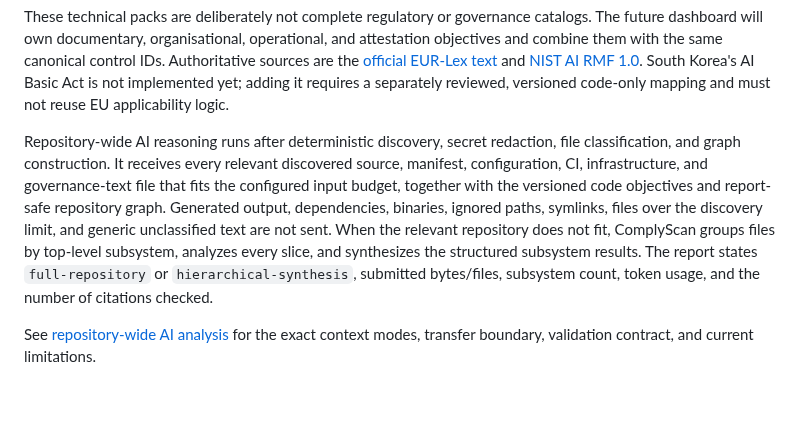
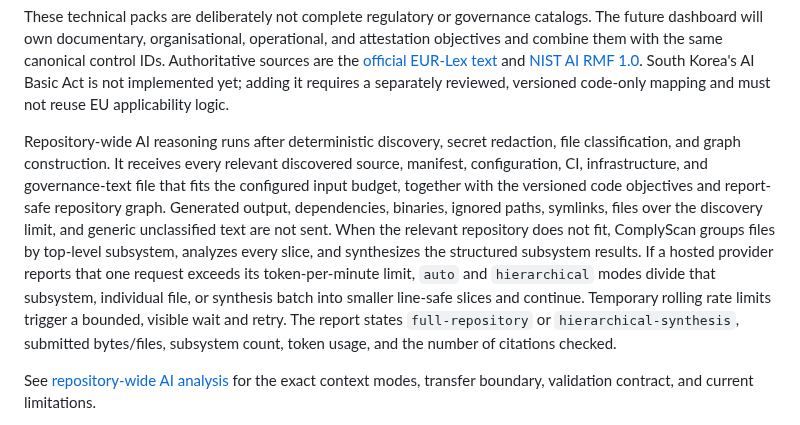
Before and after one commit to ComplyScan/ComplyScan, a Markdown page: README.md, the part around the change. Rendered like a GitHub page; blank space fills up the shorter version.

Commit message:
document adaptive repository analysis

```diff
--- a/README.md
+++ b/README.md
@@ -176,7 +176,7 @@ Saved results include a stable fingerprint, repository-relative path, line numbe
 
 These technical packs are deliberately not complete regulatory or governance catalogs. The future dashboard will own documentary, organisational, operational, and attestation objectives and combine them with the same canonical control IDs. Authoritative sources are the [official EUR-Lex text](https://eur-lex.europa.eu/legal-content/EN/TXT/?uri=CELEX:32024R1689) and [NIST AI RMF 1.0](https://doi.org/10.6028/NIST.AI.100-1). South Korea's AI Basic Act is not implemented yet; adding it requires a separately reviewed, versioned code-only mapping and must not reuse EU applicability logic.
 
-Repository-wide AI reasoning runs after deterministic discovery, secret redaction, file classification, and graph construction. It receives every relevant discovered source, manifest, configuration, CI, infrastructure, and governance-text file that fits the configured input budget, together with the versioned code objectives and report-safe repository graph. Generated output, dependencies, binaries, ignored paths, symlinks, files over the discovery limit, and generic unclassified text are not sent. When the relevant repository does not fit, ComplyScan groups files by top-level subsystem, analyzes every slice, and synthesizes the structured subsystem results. The report states `full-repository` or `hierarchical-synthesis`, submitted bytes/files, subsystem count, token usage, and the number of citations checked.
+Repository-wide AI reasoning runs after deterministic discovery, secret redaction, file classification, and graph construction. It receives every relevant discovered source, manifest, configuration, CI, infrastructure, and governance-text file that fits the configured input budget, together with the versioned code objectives and report-safe repository graph. Generated output, dependencies, binaries, ignored paths, symlinks, files over the discovery limit, and generic unclassified text are not sent. When the relevant repository does not fit, ComplyScan groups files by top-level subsystem, analyzes every slice, and synthesizes the structured subsystem results. If a hosted provider reports that one request exceeds its token-per-minute limit, `auto` and `hierarchical` modes divide that subsystem, individual file, or synthesis batch into smaller line-safe slices and continue. Temporary rolling rate limits trigger a bounded, visible wait and retry. The report states `full-repository` or `hierarchical-synthesis`, submitted bytes/files, subsystem count, token usage, and the number of citations checked.
 
 See [repository-wide AI analysis](docs/repository-analysis.md) for the exact context modes, transfer boundary, validation contract, and current limitations.
 
```
Also changed, not shown: docs/architecture.md (+1 -1 lines), docs/repository-analysis.md (+4 -1 lines).
